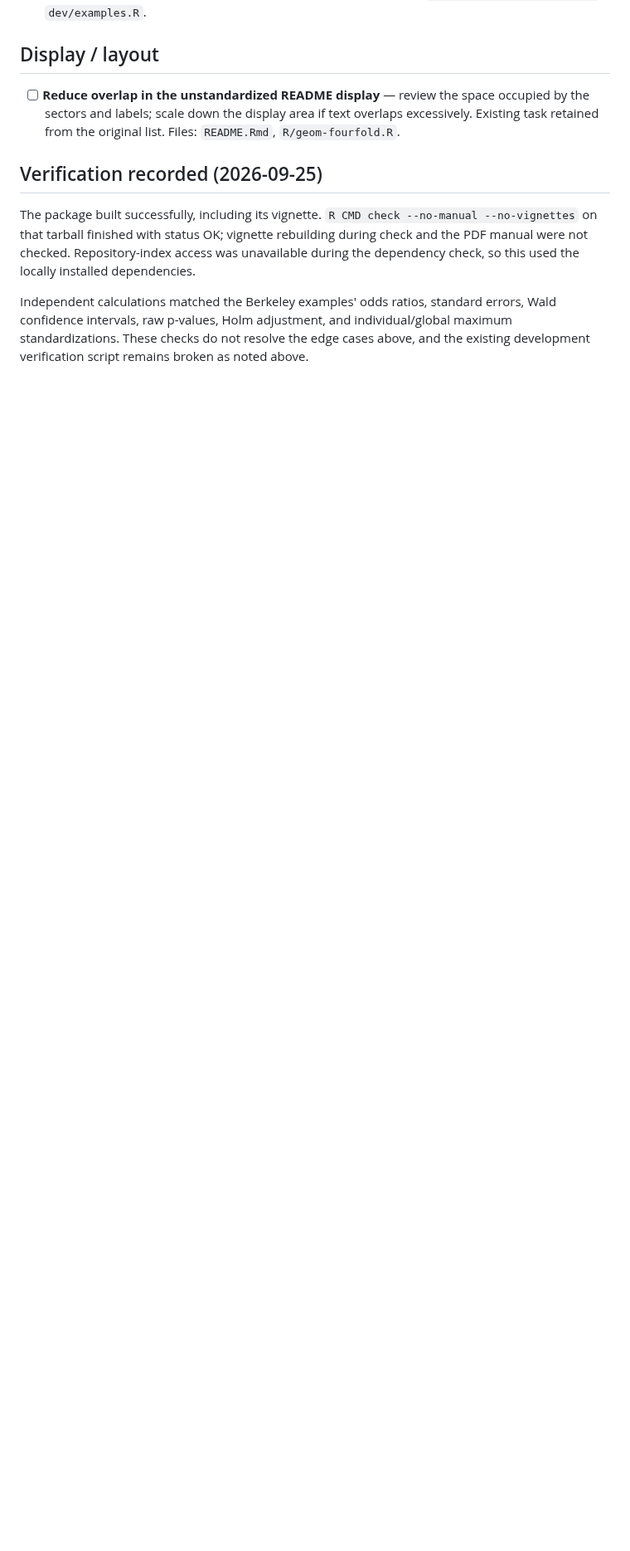
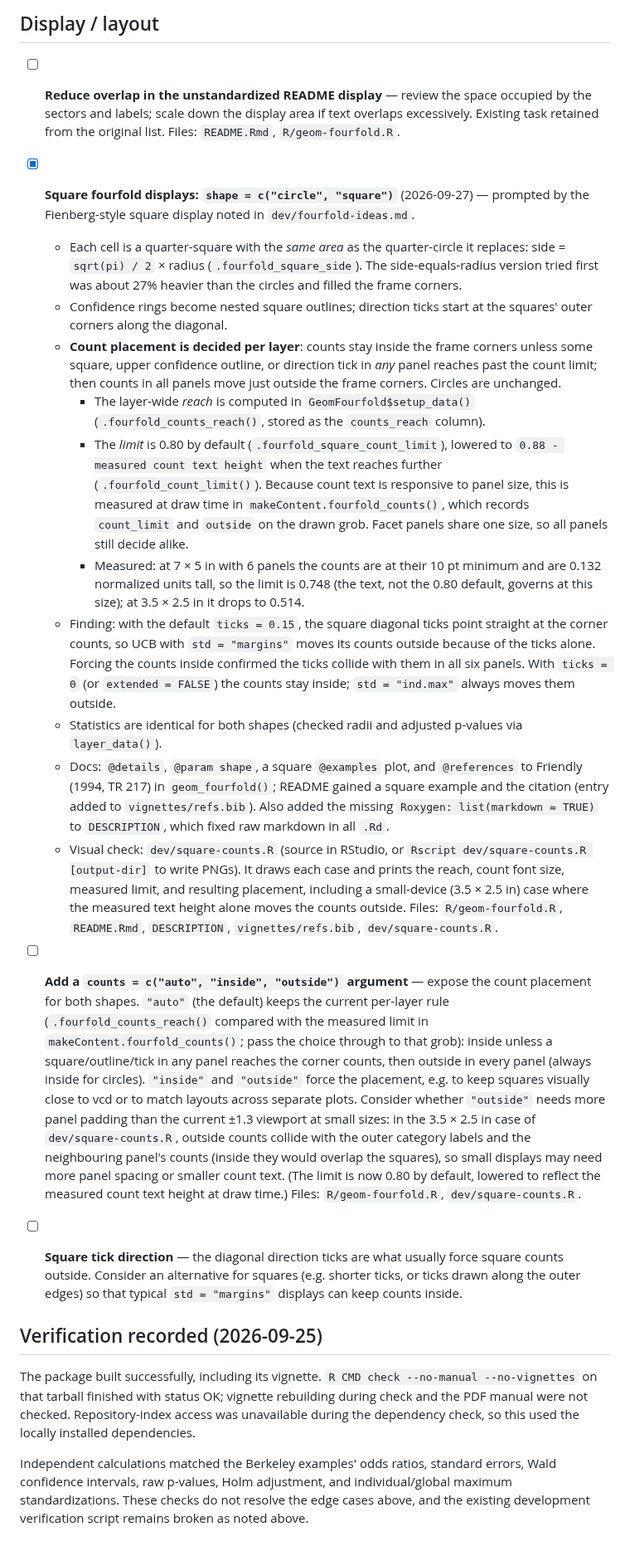
Before and after one commit to gklorfine/ggfourfold, a Markdown page: issues/TASKS.md, the part around the change. Shown at 83% size. Drawn GitHub-style; blank space fills up the shorter version.

Commit message:
Add shape = "square" option to geom_fourfold()
- Quarter-squares with the same area as the quarter-circles they replace
  (side sqrt(pi)/2 times the radius); confidence rings become nested square
  outlines and direction ticks start at the squares' outer corners.
- Counts stay inside the frame corners unless a square, outline, or tick in
  any panel of the layer reaches them; the limit (0.80) is lowered at draw
  time to reflect the measured count text height. Circles are unchanged.
- Add square examples to the README and geom_fourfold() help; cite
  Friendly (1994) as the reference for fourfold displays.
- Add Roxygen: list(markdown = TRUE) to DESCRIPTION, fixing raw markdown in
  all Rd files.
- Add dev/square-counts.R for visual checks of count placement; record the
  work and follow-ups (counts = argument, square ticks) in issues/TASKS.md.

Co-Authored-By: Claude Opus 5.5 <noreply@anthropic.com>

```diff
--- a/issues/TASKS.md
+++ b/issues/TASKS.md
@@ -70,6 +70,65 @@ As these items are resolved, check them off as [X] and record the fix and verifi
   Existing task retained from the original list.
   Files: `README.Rmd`, `R/geom-fourfold.R`.
 
+- [X] **Square fourfold displays: `shape = c("circle", "square")`** (2026-09-27) — prompted by
+  the Fienberg-style square display noted in `dev/fourfold-ideas.md`.
+  - Each cell is a quarter-square with the *same area* as the quarter-circle it replaces:
+    side = `sqrt(pi) / 2` × radius (`.fourfold_square_side`). The side-equals-radius
+    version tried first was about 27% heavier than the circles and filled the frame corners.
+  - Confidence rings become nested square outlines; direction ticks start at the squares'
+    outer corners along the diagonal.
+  - **Count placement is decided per layer**: counts stay inside the frame corners unless
+    some square, upper confidence outline, or direction tick in *any* panel reaches past
+    the count limit; then counts in all panels move just outside the frame corners.
+    Circles are unchanged.
+    - The layer-wide *reach* is computed in `GeomFourfold$setup_data()`
+      (`.fourfold_counts_reach()`, stored as the `counts_reach` column).
+    - The *limit* is 0.80 by default (`.fourfold_square_count_limit`), lowered to
+      `0.88 - measured count text height` when the text reaches further
+      (`.fourfold_count_limit()`). Because count text is responsive to panel size, this
+      is measured at draw time in `makeContent.fourfold_counts()`, which records
+      `count_limit` and `outside` on the drawn grob. Facet panels share one size, so all
+      panels still decide alike.
+    - Measured: at 7 × 5 in with 6 panels the counts are at their 10 pt minimum and are
+      0.132 normalized units tall, so the limit is 0.748 (the text, not the 0.80 default,
+      governs at this size); at 3.5 × 2.5 in it drops to 0.514.
+  - Finding: with the default `ticks = 0.15`, the square diagonal ticks point straight at
+    the corner counts, so UCB with `std = "margins"` moves its counts outside because of the
+    ticks alone. Forcing the counts inside confirmed the ticks collide with them in all six panels.
+    With `ticks = 0` (or `extended = FALSE`) the counts stay inside; `std = "ind.max"` always
+    moves them outside.
+  - Statistics are identical for both shapes (checked radii and adjusted p-values via
+    `layer_data()`).
+  - Docs: `@details`, `@param shape`, a square `@examples` plot, and `@references` to
+    Friendly (1994, TR 217) in `geom_fourfold()`; README gained a square example and the
+    citation (entry added to `vignettes/refs.bib`). Also added the missing
+    `Roxygen: list(markdown = TRUE)` to `DESCRIPTION`, which fixed raw markdown in all `.Rd`.
+  - Visual check: `dev/square-counts.R` (source in RStudio, or
+    `Rscript dev/square-counts.R [output-dir]` to write PNGs). It draws each case and
+    prints the reach, count font size, measured limit, and resulting placement, including
+    a small-device (3.5 × 2.5 in) case where the measured text height alone moves the
+    counts outside.
+  Files: `R/geom-fourfold.R`, `README.Rmd`, `DESCRIPTION`, `vignettes/refs.bib`,
+  `dev/square-counts.R`.
+
+- [ ] **Add a `counts = c("auto", "inside", "outside")` argument** — expose the count
+  placement for both shapes. `"auto"` (the default) keeps the current per-layer rule
+  (`.fourfold_counts_reach()` compared with the measured limit in
+  `makeContent.fourfold_counts()`; pass the choice through to that grob): inside unless a square/outline/tick in any panel reaches the
+  corner counts, then outside in every panel (always inside for circles). `"inside"` and
+  `"outside"` force the placement, e.g. to keep squares visually close to vcd or to match
+  layouts across separate plots. Consider whether `"outside"` needs more panel padding than
+  the current ±1.3 viewport at small sizes: in the 3.5 × 2.5 in case of
+  `dev/square-counts.R`, outside counts collide with the outer category labels and the
+  neighbouring panel's counts (inside they would overlap the squares), so small displays
+  may need more panel spacing or smaller count text. (The limit is now 0.80 by default,
+  lowered to reflect the measured count text height at draw time.)
+  Files: `R/geom-fourfold.R`, `dev/square-counts.R`.
+
+- [ ] **Square tick direction** — the diagonal direction ticks are what usually force square
+  counts outside. Consider an alternative for squares (e.g. shorter ticks, or ticks drawn
+  along the outer edges) so that typical `std = "margins"` displays can keep counts inside.
+
 ## Verification recorded (2026-09-25)
 
 The package built successfully, including its vignette. `R CMD check --no-manual
```
Also changed, not shown: README.md (+32 -8 lines), man/figures/README-ucb_facet-1.png, man/figures/README-ucb_square-1.png (added), man/figures/README-ucb_std_noFacet-1.png, man/figures/README-ucb_unstd_noFacet-1.png, 9 other files.
